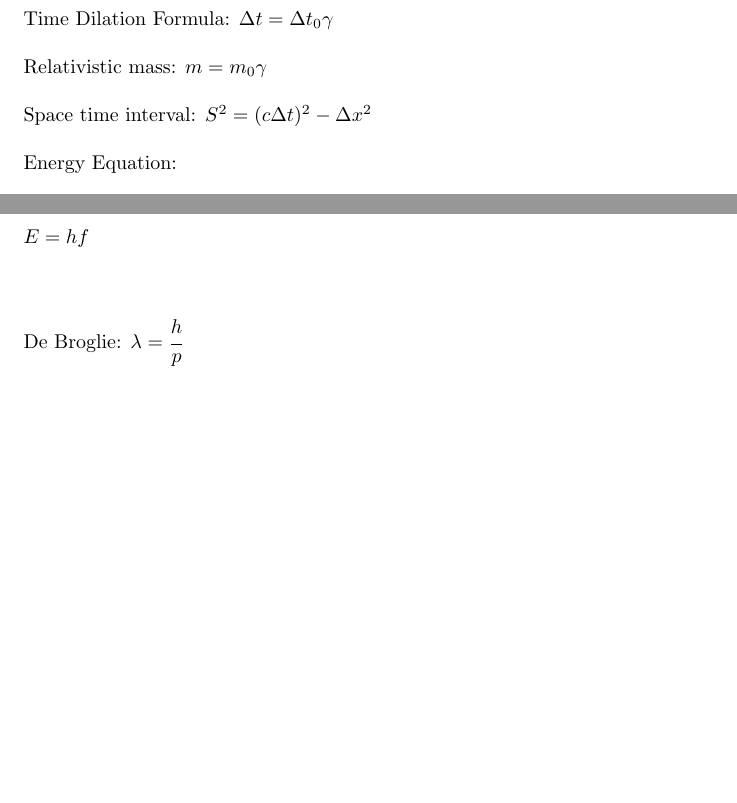
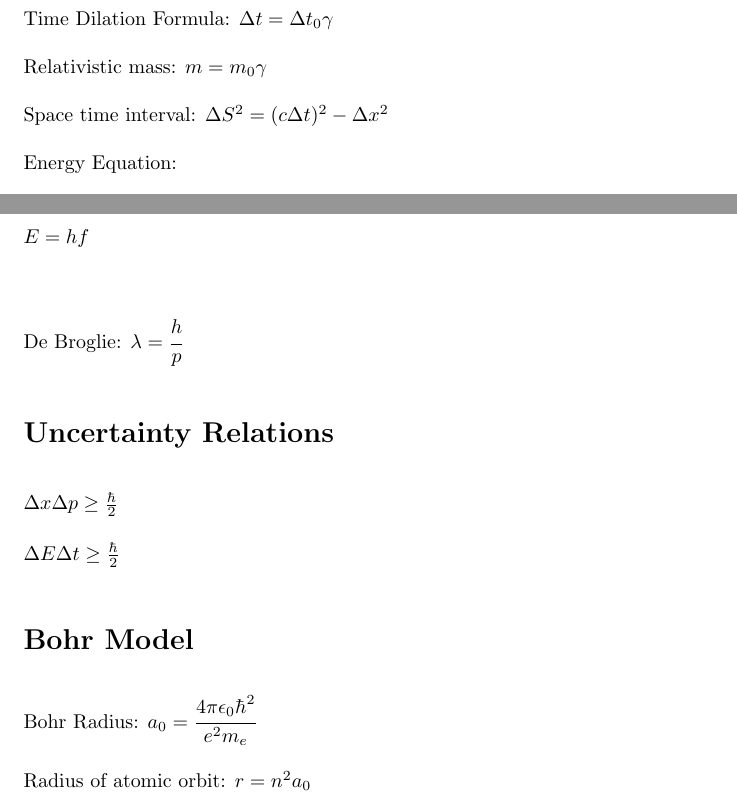
Before and after one commit to tylerthecoder/knowledge, a LaTeX document (physics/modern/formulas.tex): two parts of pages 1 and 2 of 2, joined at a grey line, cut so that both start at the same text, the shorter picture padded with empty space. Compiled offline with pdfLaTeX.

Commit message:
Modern homework 5

```diff
--- a/physics/modern/formulas.tex
+++ b/physics/modern/formulas.tex
@@ -24,9 +24,7 @@ Time Dilation Formula: $\Delta t = \Delta t_0 \gamma$
 
 Relativistic mass: $m = m_0 \gamma$
 
-
-
-Space time interval: $S^2 =  (c \Delta t)^2 - \Delta x^2 $
+Space time interval: $\Delta S^2 =  (c \Delta t)^2 - \Delta x^2 $
 
 
 Energy Equation:
@@ -62,4 +60,28 @@ $  $
 De Broglie: $ \lambda = \cfrac{h}{p} $
 
 
+\section*{Uncertainty Relations}
+
+$\Delta x \Delta p \geq \frac{\hbar}{2}$
+
+$\Delta E \Delta t \geq \frac{\hbar}{2}$
+
+
+\section*{Bohr Model}
+
+
+Bohr Radius:
+$a_0 = \cfrac{4\pi\epsilon_0\hbar^2}{e^2m_e}$
+
+
+Radius of atomic orbit: $r = n^2 a_0$
+
+
+
+
+
+
+
+
+
 \end{document}
```
Also changed, not shown: physics/modern/formulas.tex (2 more changed lines).
